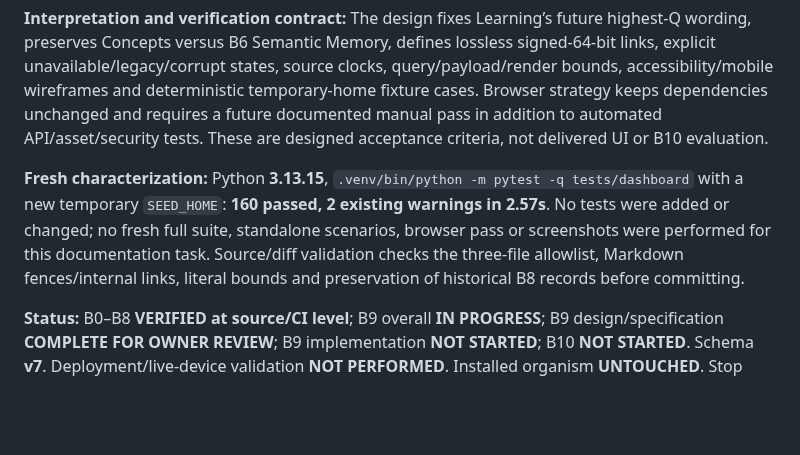
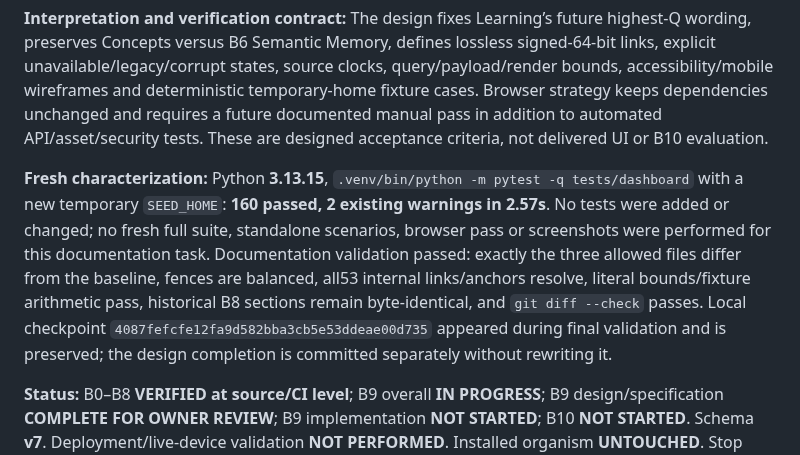
Before and after one commit to Jeruzael/SEED, a Markdown page: docs/seed-0.2-development-plan.md, the part around the change. Rendered like a GitHub page; blank space fills up the shorter version.

Commit message:
docs: design B9 Astra development UI

```diff
--- a/docs/seed-0.2-development-plan.md
+++ b/docs/seed-0.2-development-plan.md
@@ -2106,6 +2106,6 @@ Authorized scope is design/specification and the two tracker documents only. No
 
 **Interpretation and verification contract:** The design fixes Learning’s future highest-Q wording, preserves Concepts versus B6 Semantic Memory, defines lossless signed-64-bit links, explicit unavailable/legacy/corrupt states, source clocks, query/payload/render bounds, accessibility/mobile wireframes and deterministic temporary-home fixture cases. Browser strategy keeps dependencies unchanged and requires a future documented manual pass in addition to automated API/asset/security tests. These are designed acceptance criteria, not delivered UI or B10 evaluation.
 
-**Fresh characterization:** Python **3.13.15**, `.venv/bin/python -m pytest -q tests/dashboard` with a new temporary `SEED_HOME`: **160 passed, 2 existing warnings in 2.57s**. No tests were added or changed; no fresh full suite, standalone scenarios, browser pass or screenshots were performed for this documentation task. Source/diff validation checks the three-file allowlist, Markdown fences/internal links, literal bounds and preservation of historical B8 records before committing.
+**Fresh characterization:** Python **3.13.15**, `.venv/bin/python -m pytest -q tests/dashboard` with a new temporary `SEED_HOME`: **160 passed, 2 existing warnings in 2.57s**. No tests were added or changed; no fresh full suite, standalone scenarios, browser pass or screenshots were performed for this documentation task. Documentation validation passed: exactly the three allowed files differ from the baseline, fences are balanced, all53 internal links/anchors resolve, literal bounds/fixture arithmetic pass, historical B8 sections remain byte-identical, and `git diff --check` passes. Local checkpoint `4087fefcfe12fa9d582bba3cb5e53ddeae00d735` appeared during final validation and is preserved; the design completion is committed separately without rewriting it.
 
 **Status:** B0–B8 **VERIFIED at source/CI level**; B9 overall **IN PROGRESS**; B9 design/specification **COMPLETE FOR OWNER REVIEW**; B9 implementation **NOT STARTED**; B10 **NOT STARTED**. Schema **v7**. Deployment/live-device validation **NOT PERFORMED**. Installed organism **UNTOUCHED**. Stop after the local documentation commit for owner review.
```
Also changed, not shown: docs/implementation-log.md (+2 -0 lines), 1 other file.
